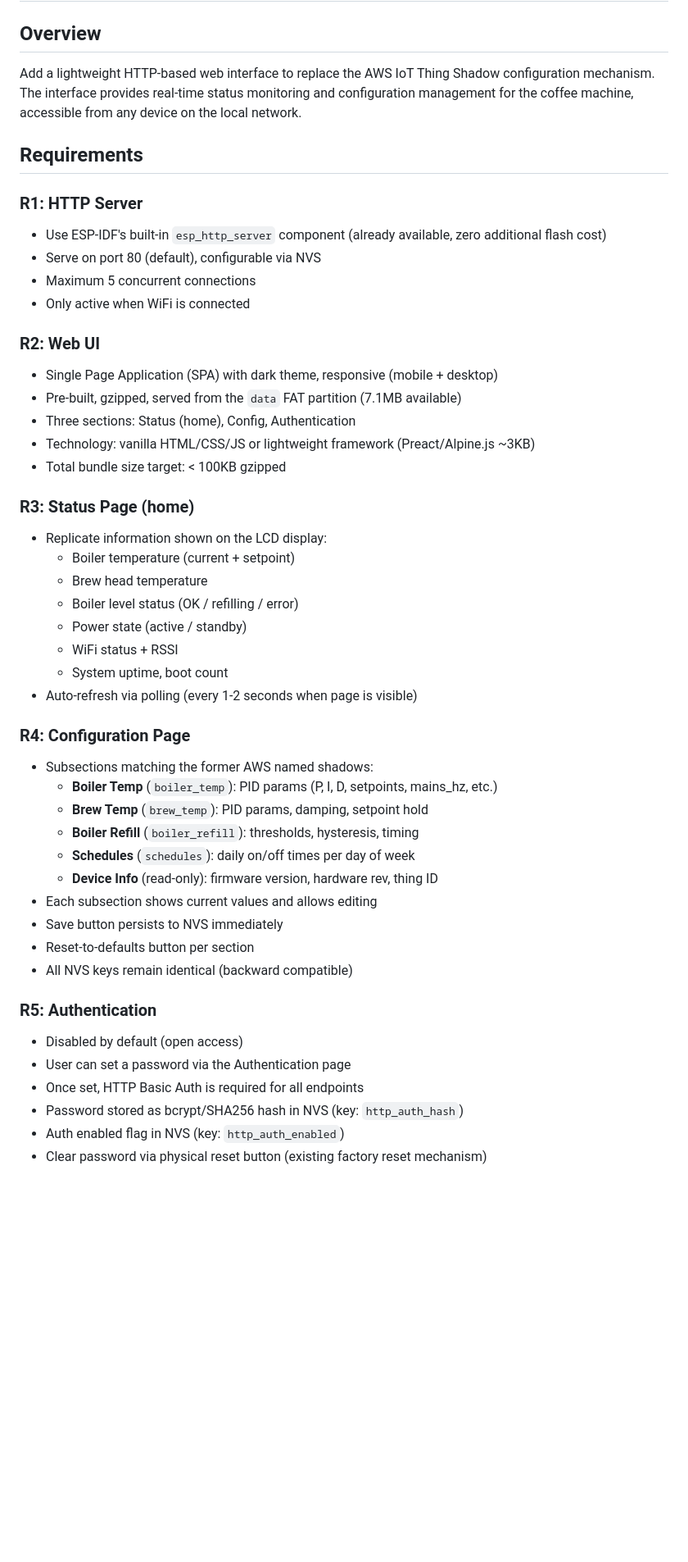
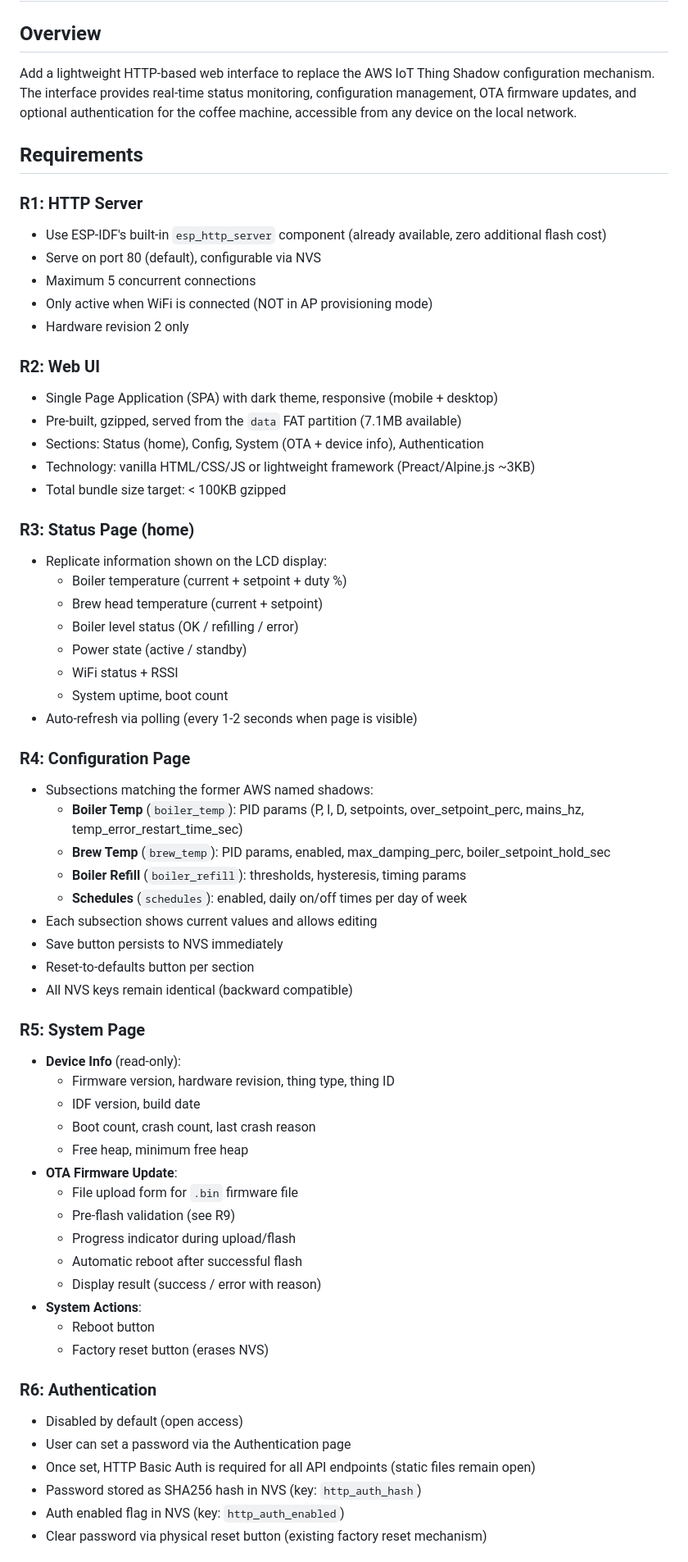
Before and after one commit to lerebel103/RebelEspresso-firmware, a Markdown page: .kiro/specs/web-interface.md, the part around one of its changes. Shown at 82% size. Drawn GitHub-style; blank space fills up the shorter version.

```diff
--- a/.kiro/specs/web-interface.md
+++ b/.kiro/specs/web-interface.md
@@ -2,7 +2,7 @@
 
 ## Overview
 
-Add a lightweight HTTP-based web interface to replace the AWS IoT Thing Shadow configuration mechanism. The interface provides real-time status monitoring and configuration management for the coffee machine, accessible from any device on the local network.
+Add a lightweight HTTP-based web interface to replace the AWS IoT Thing Shadow configuration mechanism. The interface provides real-time status monitoring, configuration management, OTA firmware updates, and optional authentication for the coffee machine, accessible from any device on the local network.
 
 ## Requirements
 
@@ -10,19 +10,20 @@ Add a lightweight HTTP-based web interface to replace the AWS IoT Thing Shadow c
 - Use ESP-IDF's built-in `esp_http_server` component (already available, zero additional flash cost)
 - Serve on port 80 (default), configurable via NVS
 - Maximum 5 concurrent connections
-- Only active when WiFi is connected
+- Only active when WiFi is connected (NOT in AP provisioning mode)
+- Hardware revision 2 only
 
 ### R2: Web UI
 - Single Page Application (SPA) with dark theme, responsive (mobile + desktop)
 - Pre-built, gzipped, served from the `data` FAT partition (7.1MB available)
-- Three sections: Status (home), Config, Authentication
+- Sections: Status (home), Config, System (OTA + device info), Authentication
 - Technology: vanilla HTML/CSS/JS or lightweight framework (Preact/Alpine.js ~3KB)
 - Total bundle size target: < 100KB gzipped
 
 ### R3: Status Page (home)
 - Replicate information shown on the LCD display:
-  - Boiler temperature (current + setpoint)
-  - Brew head temperature
+  - Boiler temperature (current + setpoint + duty %)
+  - Brew head temperature (current + setpoint)
   - Boiler level status (OK / refilling / error)
   - Power state (active / standby)
   - WiFi status + RSSI
@@ -31,21 +32,36 @@ Add a lightweight HTTP-based web interface to replace the AWS IoT Thing Shadow c
 
 ### R4: Configuration Page
 - Subsections matching the former AWS named shadows:
-  - **Boiler Temp** (`boiler_temp`): PID params (P, I, D, setpoints, mains_hz, etc.)
-  - **Brew Temp** (`brew_temp`): PID params, damping, setpoint hold
-  - **Boiler Refill** (`boiler_refill`): thresholds, hysteresis, timing
-  - **Schedules** (`schedules`): daily on/off times per day of week
-  - **Device Info** (read-only): firmware version, hardware rev, thing ID
+  - **Boiler Temp** (`boiler_temp`): PID params (P, I, D, setpoints, over_setpoint_perc, mains_hz, temp_error_restart_time_sec)
+  - **Brew Temp** (`brew_temp`): PID params, enabled, max_damping_perc, boiler_setpoint_hold_sec
+  - **Boiler Refill** (`boiler_refill`): thresholds, hysteresis, timing params
+  - **Schedules** (`schedules`): enabled, daily on/off times per day of week
 - Each subsection shows current values and allows editing
 - Save button persists to NVS immediately
 - Reset-to-defaults button per section
 - All NVS keys remain identical (backward compatible)
 
-### R5: Authentication
+### R5: System Page
+- **Device Info** (read-only):
+  - Firmware version, hardware revision, thing type, thing ID
+  - IDF version, build date
+  - Boot count, crash count, last crash reason
+  - Free heap, minimum free heap
+- **OTA Firmware Update**:
+  - File upload form for `.bin` firmware file
+  - Pre-flash validation (see R9)
+  - Progress indicator during upload/flash
+  - Automatic reboot after successful flash
+  - Display result (success / error with reason)
+- **System Actions**:
+  - Reboot button
+  - Factory reset button (erases NVS)
+
+### R6: Authentication
 - Disabled by default (open access)
 - User can set a password via the Authentication page
-- Once set, HTTP Basic Auth is required for all endpoints
-- Password stored as bcrypt/SHA256 hash in NVS (key: `http_auth_hash`)
+- Once set, HTTP Basic Auth is required for all API endpoints (static files remain open)
+- Password stored as SHA256 hash in NVS (key: `http_auth_hash`)
 - Auth enabled flag in NVS (key: `http_auth_enabled`)
 - Clear password via physical reset button (existing factory reset mechanism)
 
```
Also changed, not shown: other parts of .kiro/specs/web-interface.md (+98 -41 lines).
